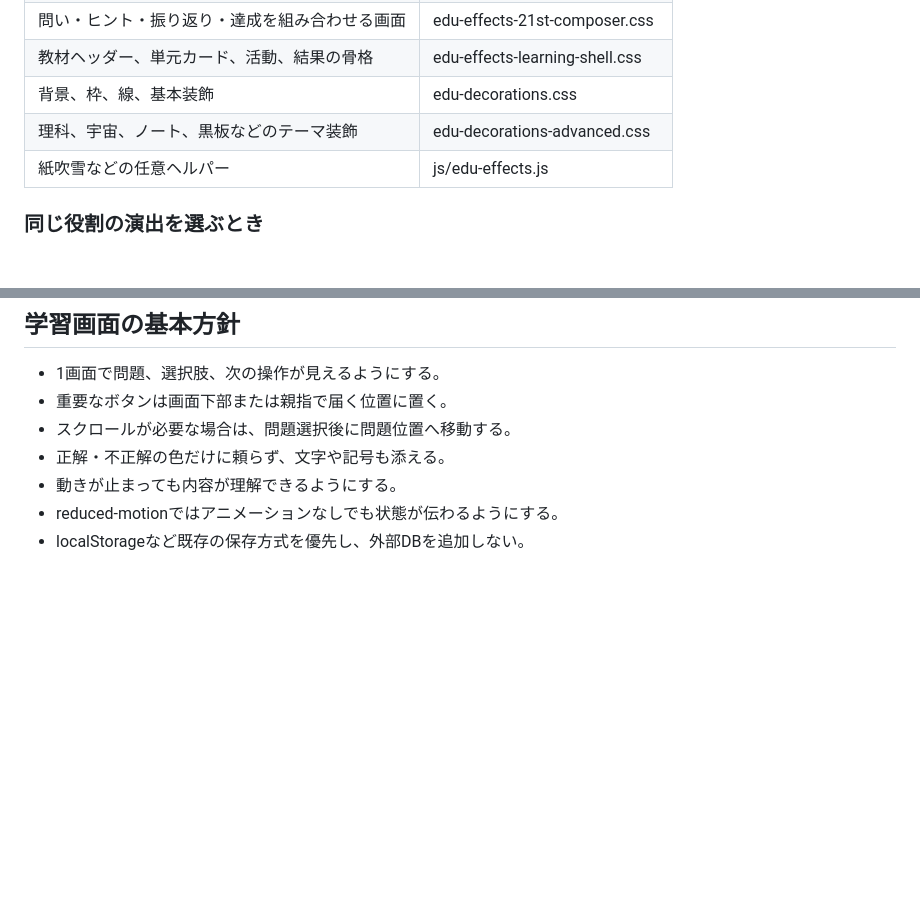
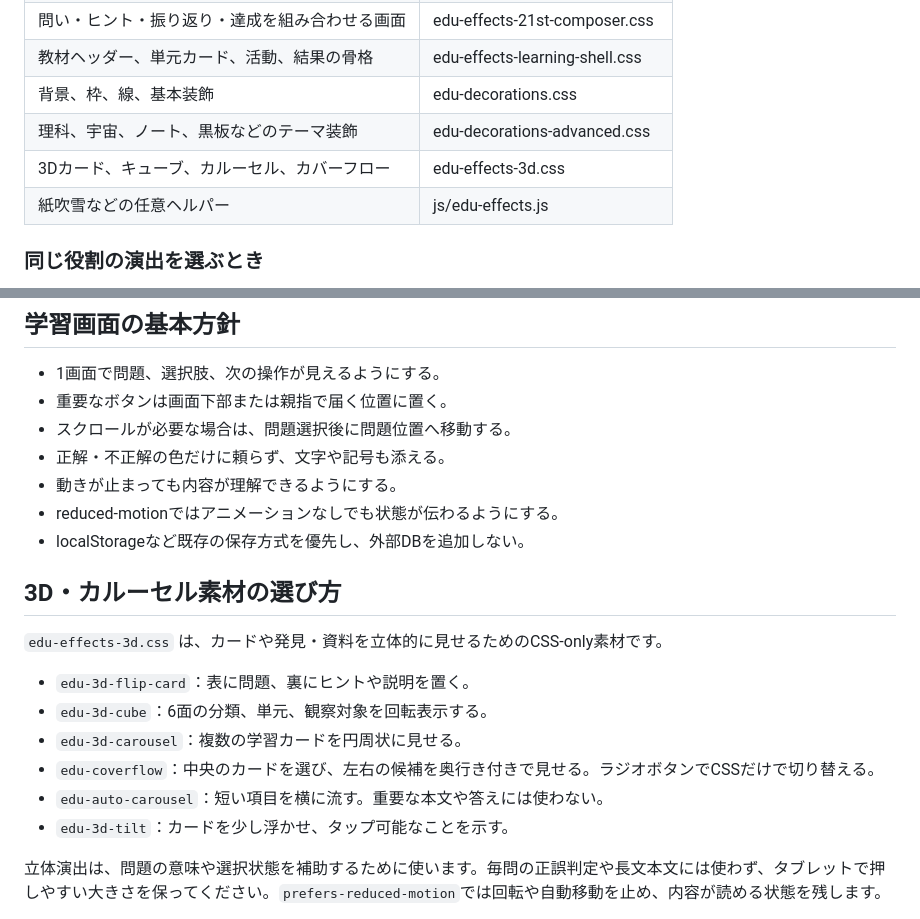
Before and after one commit to TT-sensei/edu-effects, a Markdown page: AI-GUIDE.md, 2 parts joined by grey strips. Rendered like a GitHub page; blank space fills up the shorter version.

Commit message:
docs: add 3D material guidance

```diff
--- a/AI-GUIDE.md
+++ b/AI-GUIDE.md
@@ -49,6 +49,7 @@
 | 教材ヘッダー、単元カード、活動、結果の骨格 | edu-effects-learning-shell.css |
 | 背景、枠、線、基本装飾 | edu-decorations.css |
 | 理科、宇宙、ノート、黒板などのテーマ装飾 | edu-decorations-advanced.css |
+| 3Dカード、キューブ、カルーセル、カバーフロー | edu-effects-3d.css |
 | 紙吹雪などの任意ヘルパー | js/edu-effects.js |
 
 ### 同じ役割の演出を選ぶとき
@@ -192,3 +193,17 @@ Decorationは完成した画面ではなく、背景や線を組み合わせる
 - 動きが止まっても内容が理解できるようにする。
 - reduced-motionではアニメーションなしでも状態が伝わるようにする。
 - localStorageなど既存の保存方式を優先し、外部DBを追加しない。
+
+## 3D・カルーセル素材の選び方
+
+`edu-effects-3d.css` は、カードや発見・資料を立体的に見せるためのCSS-only素材です。
+
+- `edu-3d-flip-card`：表に問題、裏にヒントや説明を置く。
+- `edu-3d-cube`：6面の分類、単元、観察対象を回転表示する。
+- `edu-3d-carousel`：複数の学習カードを円周状に見せる。
+- `edu-coverflow`：中央のカードを選び、左右の候補を奥行き付きで見せる。ラジオボタンでCSSだけで切り替える。
+- `edu-auto-carousel`：短い項目を横に流す。重要な本文や答えには使わない。
+- `edu-3d-tilt`：カードを少し浮かせ、タップ可能なことを示す。
+
+立体演出は、問題の意味や選択状態を補助するために使います。毎問の正誤判定や長文本文には使わず、タブレットで押しやすい大きさを保ってください。`prefers-reduced-motion`では回転や自動移動を止め、内容が読める状態を残します。
+
```
Also changed, not shown: other parts of AI-GUIDE.md (+6 -0 lines).
